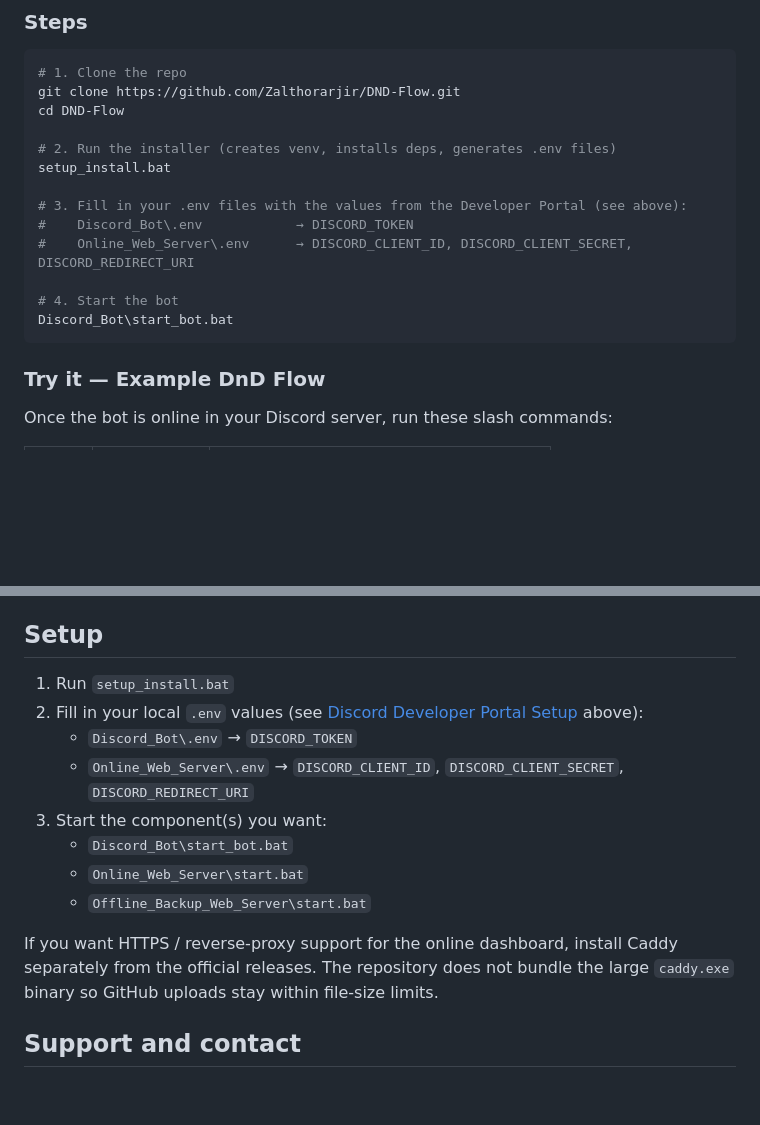
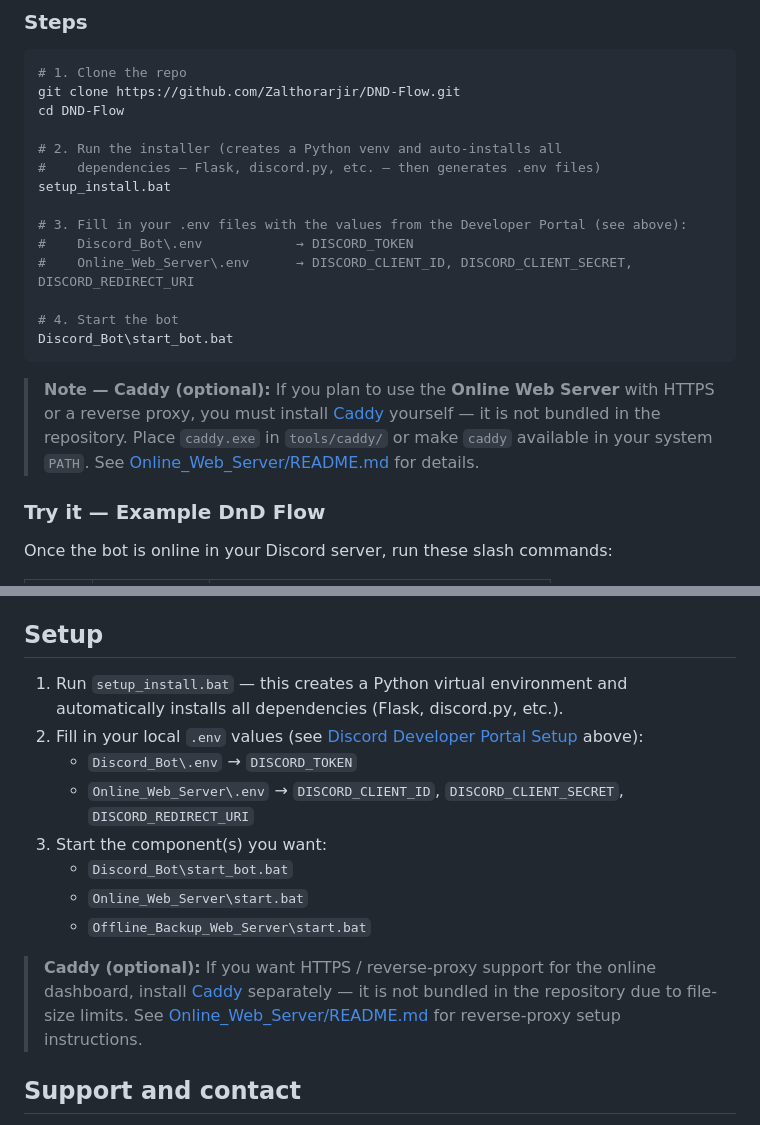
Before and after one commit to Zalthorarjir/DND-Flow, a Markdown page: README.md, 2 parts joined by grey strips. Rendered like a GitHub page; blank space fills up the shorter version.

Commit message:
Clarify Flask auto-install and Caddy manual install in README
Agent-Logs-Url: https://github.com/Zalthorarjir/DND-Flow/sessions/5bbd034e-dad7-4e02-b290-328075ea3789

Co-authored-by: Zalthorarjir <179184299+Zalthorarjir@users.noreply.github.com>

````diff
--- a/README.md
+++ b/README.md
@@ -54,7 +54,8 @@ DND Flow is a self-hosted Discord bot with optional online and offline web dashb
 git clone https://github.com/Zalthorarjir/DND-Flow.git
 cd DND-Flow
 
-# 2. Run the installer (creates venv, installs deps, generates .env files)
+# 2. Run the installer (creates a Python venv and auto-installs all
+#    dependencies — Flask, discord.py, etc. — then generates .env files)
 setup_install.bat
 
 # 3. Fill in your .env files with the values from the Developer Portal (see above):
@@ -64,6 +65,8 @@ setup_install.bat
 # 4. Start the bot
 Discord_Bot\start_bot.bat
 ```
+
+> **Note — Caddy (optional):** If you plan to use the **Online Web Server** with HTTPS or a reverse proxy, you must install [Caddy](https://caddyserver.com/download) yourself — it is not bundled in the repository. Place `caddy.exe` in `tools/caddy/` or make `caddy` available in your system `PATH`. See [Online_Web_Server/README.md](Online_Web_Server/README.md) for details.
 
 ### Try it — Example DnD Flow
 
@@ -207,7 +210,7 @@ See the full terms in [`LICENSE`](LICENSE).
 
 ## Setup
 
-1. Run `setup_install.bat`
+1. Run `setup_install.bat` — this creates a Python virtual environment and automatically installs all dependencies (Flask, discord.py, etc.).
 2. Fill in your local `.env` values (see [Discord Developer Portal Setup](#discord-developer-portal-setup) above):
    - `Discord_Bot\.env` → `DISCORD_TOKEN`
    - `Online_Web_Server\.env` → `DISCORD_CLIENT_ID`, `DISCORD_CLIENT_SECRET`, `DISCORD_REDIRECT_URI`
@@ -216,7 +219,7 @@ See the full terms in [`LICENSE`](LICENSE).
    - `Online_Web_Server\start.bat`
    - `Offline_Backup_Web_Server\start.bat`
 
-If you want HTTPS / reverse-proxy support for the online dashboard, install Caddy separately from the official releases. The repository does not bundle the large `caddy.exe` binary so GitHub uploads stay within file-size limits.
+> **Caddy (optional):** If you want HTTPS / reverse-proxy support for the online dashboard, install [Caddy](https://caddyserver.com/download) separately — it is not bundled in the repository due to file-size limits. See [Online_Web_Server/README.md](Online_Web_Server/README.md) for reverse-proxy setup instructions.
 
 ## Support and contact
 
````
